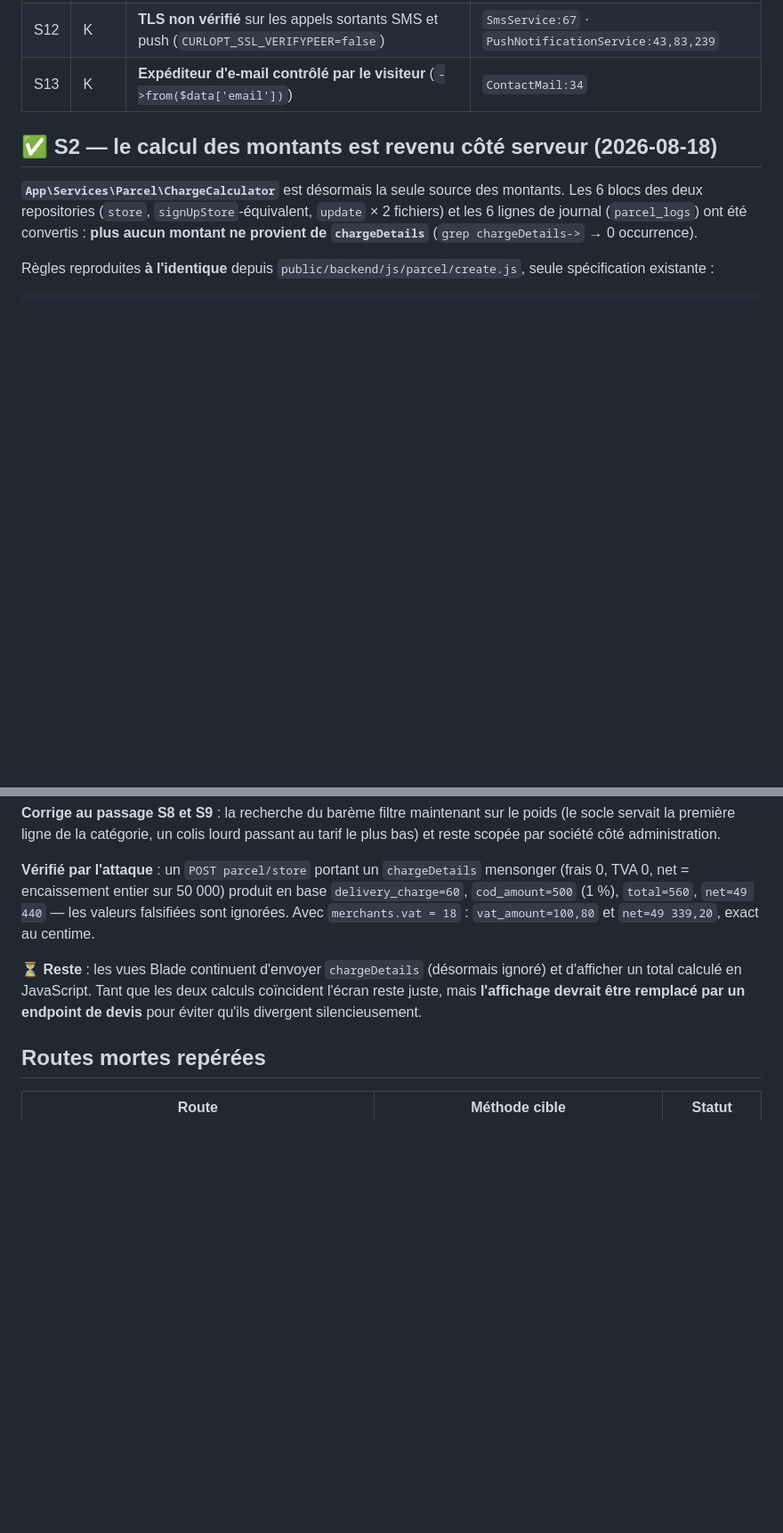
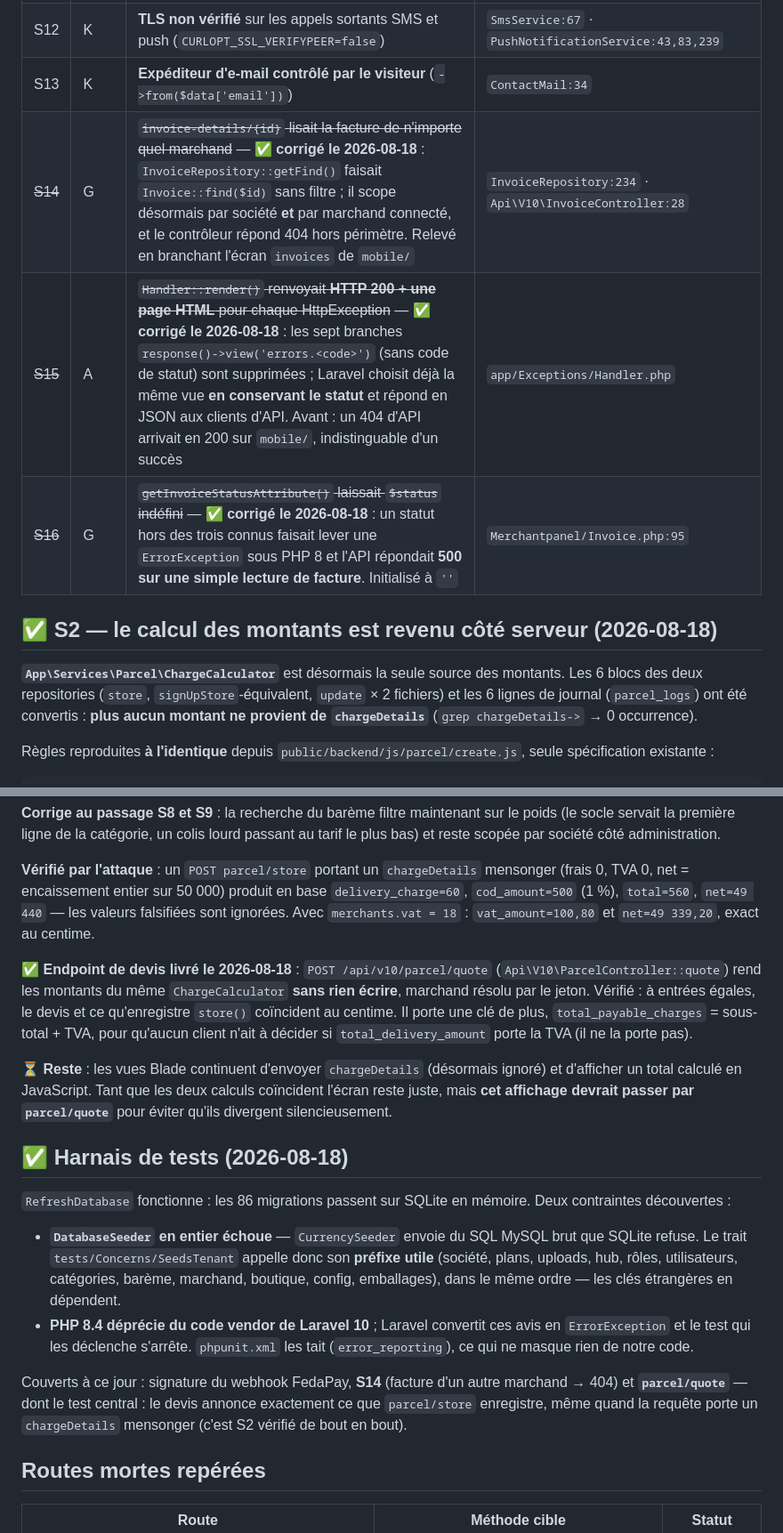
Before and after one commit to malcomx2022/beninlink, a Markdown page: web/CARTOGRAPHIE.md, 2 parts joined by grey strips. Shown at 89% size. Drawn GitHub-style; blank space fills up the shorter version.

Commit message:
docs(web): consigner S14 à S16, le devis et le harnais de tests
Trois constats de sécurité ajoutés au tableau, tous barrés comme corrigés :
S14 (facture d'un autre marchand), S15 (HTTP 200 sur toute HttpException) et
S16 (statut de facture inconnu, 500 en lecture).

Le paragraphe S2 est mis à jour : l'endpoint de devis existe désormais, et ce
qu'il restait à faire — remplacer le calcul JavaScript du back-office — est
fait dans cette série.

Nouvelle section sur le harnais de tests : ce qui marche (RefreshDatabase, les
86 migrations sur SQLite) et les deux contraintes découvertes (DatabaseSeeder
inutilisable en entier à cause de CurrencySeeder, dépréciations PHP 8.4 du code
vendor), plus l'inventaire de ce qui est couvert à ce jour.

Co-Authored-By: Claude Opus 5 <noreply@anthropic.com>

```diff
--- a/web/CARTOGRAPHIE.md
+++ b/web/CARTOGRAPHIE.md
@@ -1168,6 +1168,9 @@ vestige du squelette Laravel.
 | S11 | K | **Topic FCM dérivé de l'e-mail** : `fcmSubscribe()` permet de s'abonner aux notifications d'autrui | `PushNotificationService:94-124` |
 | S12 | K | **TLS non vérifié** sur les appels sortants SMS et push (`CURLOPT_SSL_VERIFYPEER=false`) | `SmsService:67` · `PushNotificationService:43,83,239` |
 | S13 | K | **Expéditeur d'e-mail contrôlé par le visiteur** (`->from($data['email'])`) | `ContactMail:34` |
+| ~~S14~~ | G | ~~`invoice-details/{id}` lisait la facture de n'importe quel marchand~~ — ✅ **corrigé le 2026-08-18** : `InvoiceRepository::getFind()` faisait `Invoice::find($id)` sans filtre ; il scope désormais par société **et** par marchand connecté, et le contrôleur répond 404 hors périmètre. Relevé en branchant l'écran `invoices` de `mobile/` | `InvoiceRepository:234` · `Api\V10\InvoiceController:28` |
+| ~~S15~~ | A | ~~`Handler::render()` renvoyait **HTTP 200 + une page HTML** pour chaque HttpException~~ — ✅ **corrigé le 2026-08-18** : les sept branches `response()->view('errors.<code>')` (sans code de statut) sont supprimées ; Laravel choisit déjà la même vue **en conservant le statut** et répond en JSON aux clients d'API. Avant : un 404 d'API arrivait en 200 sur `mobile/`, indistinguable d'un succès | `app/Exceptions/Handler.php` |
+| ~~S16~~ | G | ~~`getInvoiceStatusAttribute()` laissait `$status` indéfini~~ — ✅ **corrigé le 2026-08-18** : un statut hors des trois connus faisait lever une `ErrorException` sous PHP 8 et l'API répondait **500 sur une simple lecture de facture**. Initialisé à `''` | `Merchantpanel/Invoice.php:95` |
 
 ## ✅ S2 — le calcul des montants est revenu côté serveur (2026-08-18)
 
@@ -1197,10 +1200,35 @@ plus bas) et reste scopée par société côté administration.
 falsifiées sont ignorées. Avec `merchants.vat = 18` : `vat_amount=100,80` et
 `net=49 339,20`, exact au centime.
 
+✅ **Endpoint de devis livré le 2026-08-18** : `POST /api/v10/parcel/quote`
+(`Api\V10\ParcelController::quote`) rend les montants du même `ChargeCalculator`
+**sans rien écrire**, marchand résolu par le jeton. Vérifié : à entrées égales, le devis
+et ce qu'enregistre `store()` coïncident au centime. Il porte une clé de plus,
+`total_payable_charges` = sous-total + TVA, pour qu'aucun client n'ait à décider si
+`total_delivery_amount` porte la TVA (il ne la porte pas).
+
 ⏳ **Reste** : les vues Blade continuent d'envoyer `chargeDetails` (désormais ignoré) et
 d'afficher un total calculé en JavaScript. Tant que les deux calculs coïncident l'écran
-reste juste, mais **l'affichage devrait être remplacé par un endpoint de devis** pour
-éviter qu'ils divergent silencieusement.
+reste juste, mais **cet affichage devrait passer par `parcel/quote`** pour éviter qu'ils
+divergent silencieusement.
+
+## ✅ Harnais de tests (2026-08-18)
+
+`RefreshDatabase` fonctionne : les 86 migrations passent sur SQLite en mémoire. Deux
+contraintes découvertes :
+
+- **`DatabaseSeeder` en entier échoue** — `CurrencySeeder` envoie du SQL MySQL brut que
+  SQLite refuse. Le trait `tests/Concerns/SeedsTenant` appelle donc son **préfixe utile**
+  (société, plans, uploads, hub, rôles, utilisateurs, catégories, barème, marchand,
+  boutique, config, emballages), dans le même ordre — les clés étrangères en dépendent.
+- **PHP 8.4 déprécie du code vendor de Laravel 10** ; Laravel convertit ces avis en
+  `ErrorException` et le test qui les déclenche s'arrête. `phpunit.xml` les tait
+  (`error_reporting`), ce qui ne masque rien de notre code.
+
+Couverts à ce jour : signature du webhook FedaPay, **S14** (facture d'un autre marchand →
+404) et **`parcel/quote`** — dont le test central : le devis annonce exactement ce que
+`parcel/store` enregistre, même quand la requête porte un `chargeDetails` mensonger
+(c'est S2 vérifié de bout en bout).
 
 ## Routes mortes repérées
 | Route | Méthode cible | Statut |
```
